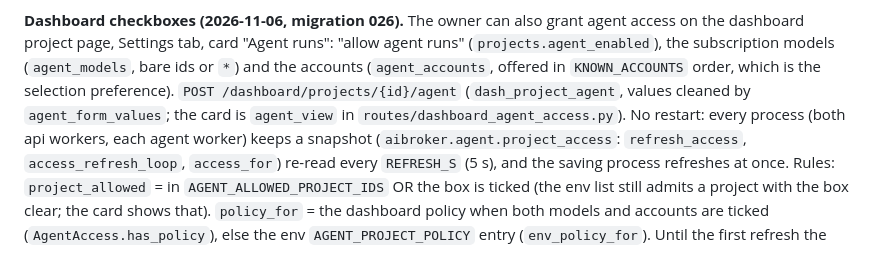
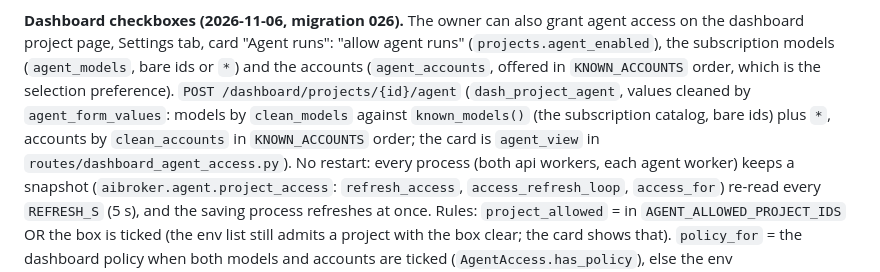
Before and after one commit to zapleoceo/AIbroker, a Markdown page: docs/agent-runs.md, the part around the change. GitHub-like rendering.

Commit message:
docs(agent-access): name clean_models, clean_accounts, known_models (name-sync after #138)
Co-Authored-By: Claude Opus 5.5 <noreply@anthropic.com>

```diff
--- a/docs/agent-runs.md
+++ b/docs/agent-runs.md
@@ -90,8 +90,9 @@ deploying this change, otherwise the owner test project is locked out (by design
 dashboard project page, Settings tab, card "Agent runs": "allow agent runs" (`projects.agent_enabled`),
 the subscription models (`agent_models`, bare ids or `*`) and the accounts (`agent_accounts`, offered
 in `KNOWN_ACCOUNTS` order, which is the selection preference). `POST /dashboard/projects/{id}/agent`
-(`dash_project_agent`, values cleaned by `agent_form_values`; the card is `agent_view` in
-`routes/dashboard_agent_access.py`). No restart: every process (both api workers, each agent worker)
+(`dash_project_agent`, values cleaned by `agent_form_values`: models by `clean_models` against
+`known_models()` (the subscription catalog, bare ids) plus `*`, accounts by `clean_accounts` in
+`KNOWN_ACCOUNTS` order; the card is `agent_view` in `routes/dashboard_agent_access.py`). No restart: every process (both api workers, each agent worker)
 keeps a snapshot (`aibroker.agent.project_access`: `refresh_access`, `access_refresh_loop`, `access_for`)
 re-read every `REFRESH_S` (5 s), and the saving process refreshes at once. Rules:
 `project_allowed` = in `AGENT_ALLOWED_PROJECT_IDS` OR the box is ticked (the env list still admits a
```
